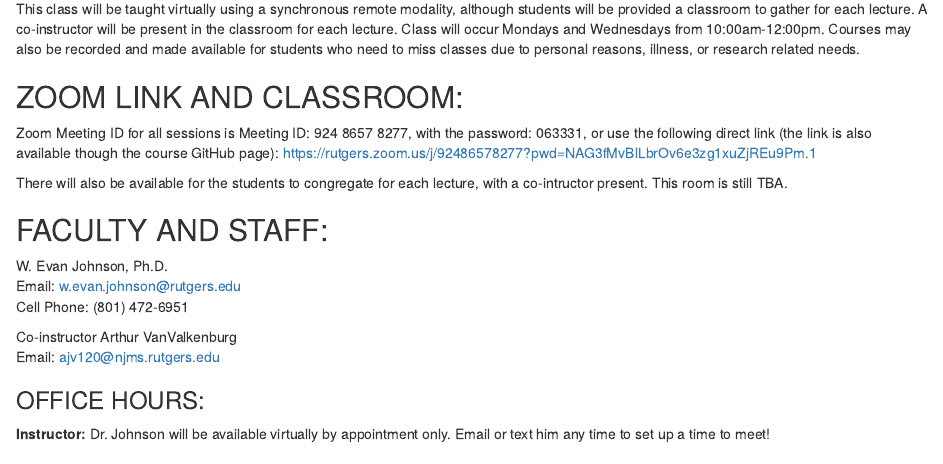
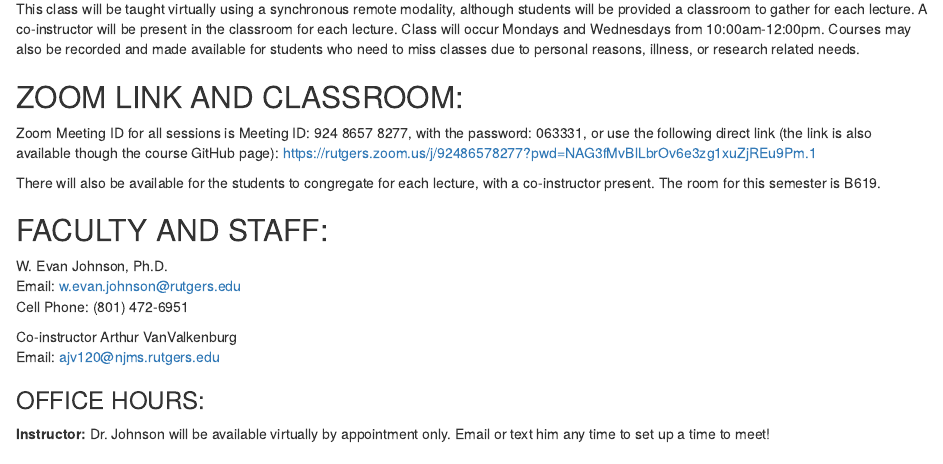
Before and after one commit to wevanjohnson/2025_Spring_BMDA, an R Markdown document (BiomedicalDataScience_Syllabus.Rmd): the page in a window 1100 px wide, from 700 px down. Rendered offline with R 4.5, knitr and Pandoc, with nearby package versions; drawn as R Markdown's standard HTML page in place of the format the file asks for.

Commit message:
updating syllabus

```diff
--- a/BiomedicalDataScience_Syllabus.Rmd
+++ b/BiomedicalDataScience_Syllabus.Rmd
@@ -28,7 +28,7 @@ This class will be taught virtually using a synchronous remote modality, althoug
 ## ZOOM LINK AND CLASSROOM:
 Zoom Meeting ID for all sessions is Meeting ID: 924 8657 8277, with the password: 063331, or use the following direct link (the link is also available though the course GitHub page): https://rutgers.zoom.us/j/92486578277?pwd=NAG3fMvBlLbrOv6e3zg1xuZjREu9Pm.1
 
-There will also be available for the students to congregate for each lecture, with a co-intructor present. This room is still TBA.
+There will also be available for the students to congregate for each lecture, with a co-instructor present. The room for this semester is B619.
 
 
 ## FACULTY AND STAFF:
```
Also changed, not shown: 1 other file.
